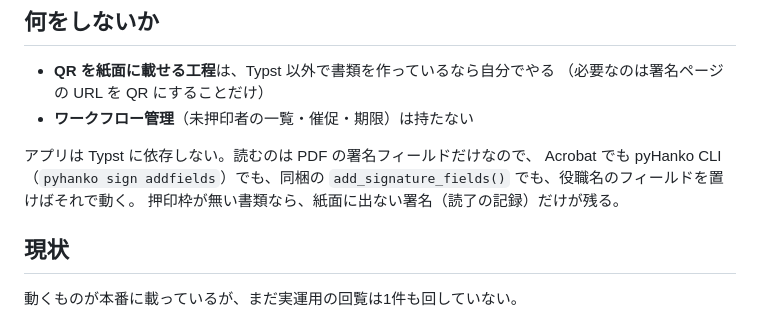
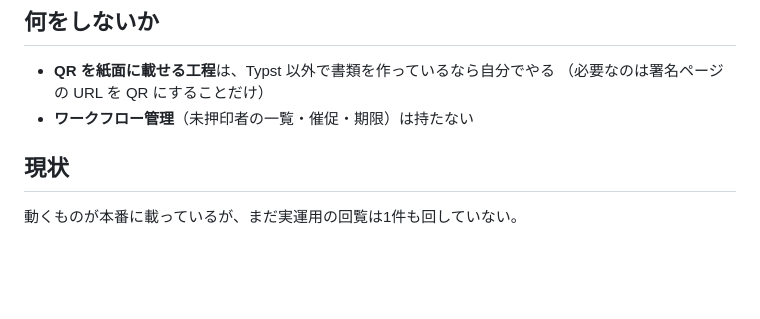
Before and after one commit to Torch-Katsuragi/drive-qr-sign, a Markdown page: README.md, the part around the change. Rendered like a GitHub page; blank space fills up the shorter version.

Commit message:
README から Typst 非依存の説明を外す
Co-Authored-By: Claude Opus 5 <noreply@anthropic.com>

```diff
--- a/README.md
+++ b/README.md
@@ -38,11 +38,6 @@
   （必要なのは署名ページの URL を QR にすることだけ）
 - **ワークフロー管理**（未押印者の一覧・催促・期限）は持たない
 
-アプリは Typst に依存しない。読むのは PDF の署名フィールドだけなので、
-Acrobat でも pyHanko CLI（`pyhanko sign addfields`）でも、同梱の
-`add_signature_fields()` でも、役職名のフィールドを置けばそれで動く。
-押印枠が無い書類なら、紙面に出ない署名（読了の記録）だけが残る。
-
 ## 現状
 
 動くものが本番に載っているが、まだ実運用の回覧は1件も回していない。
```
